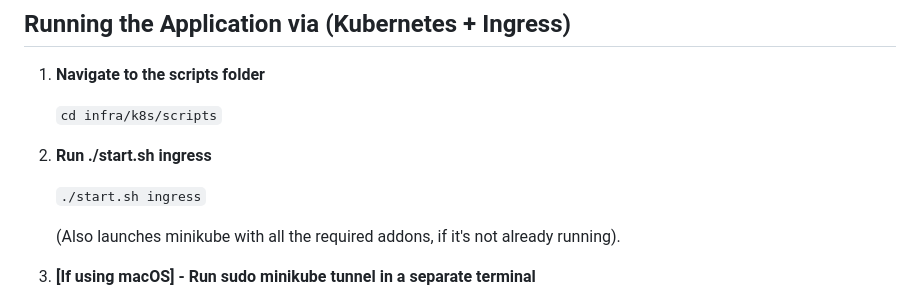
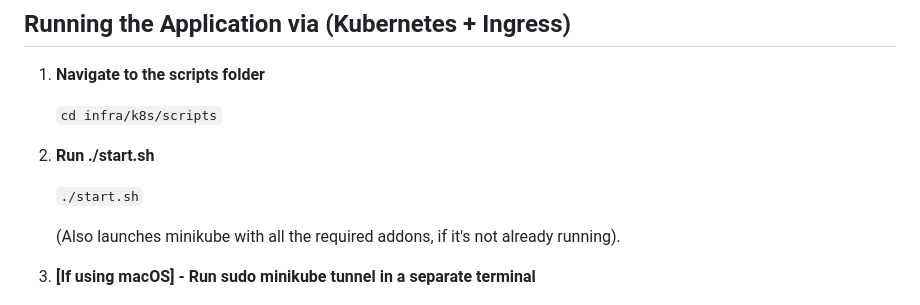
Before and after one commit to eganscha/sakura-notes-public, a Markdown page: README.md, the part around the change. Drawn GitHub-style.

````diff
--- a/README.md
+++ b/README.md
@@ -51,9 +51,9 @@ The .env and secrets.yaml files are for demonstration purposes only.
 
    ```cd infra/k8s/scripts```
 
-2. **Run ./start.sh ingress**
+2. **Run ./start.sh**
 
-   ```./start.sh ingress```
+   ```./start.sh```
 
    (Also launches minikube with all the required addons, if it's not already running).
 
````
